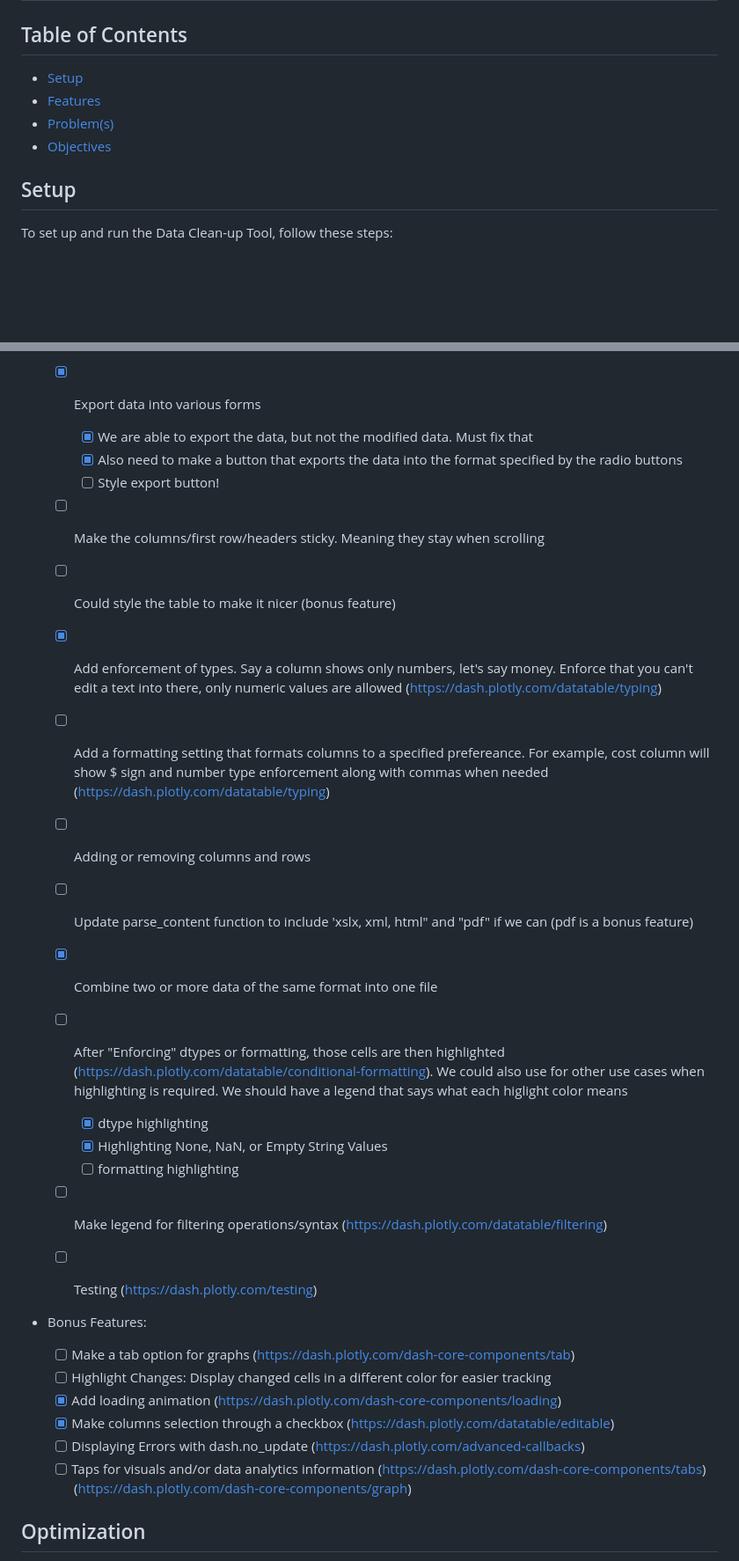
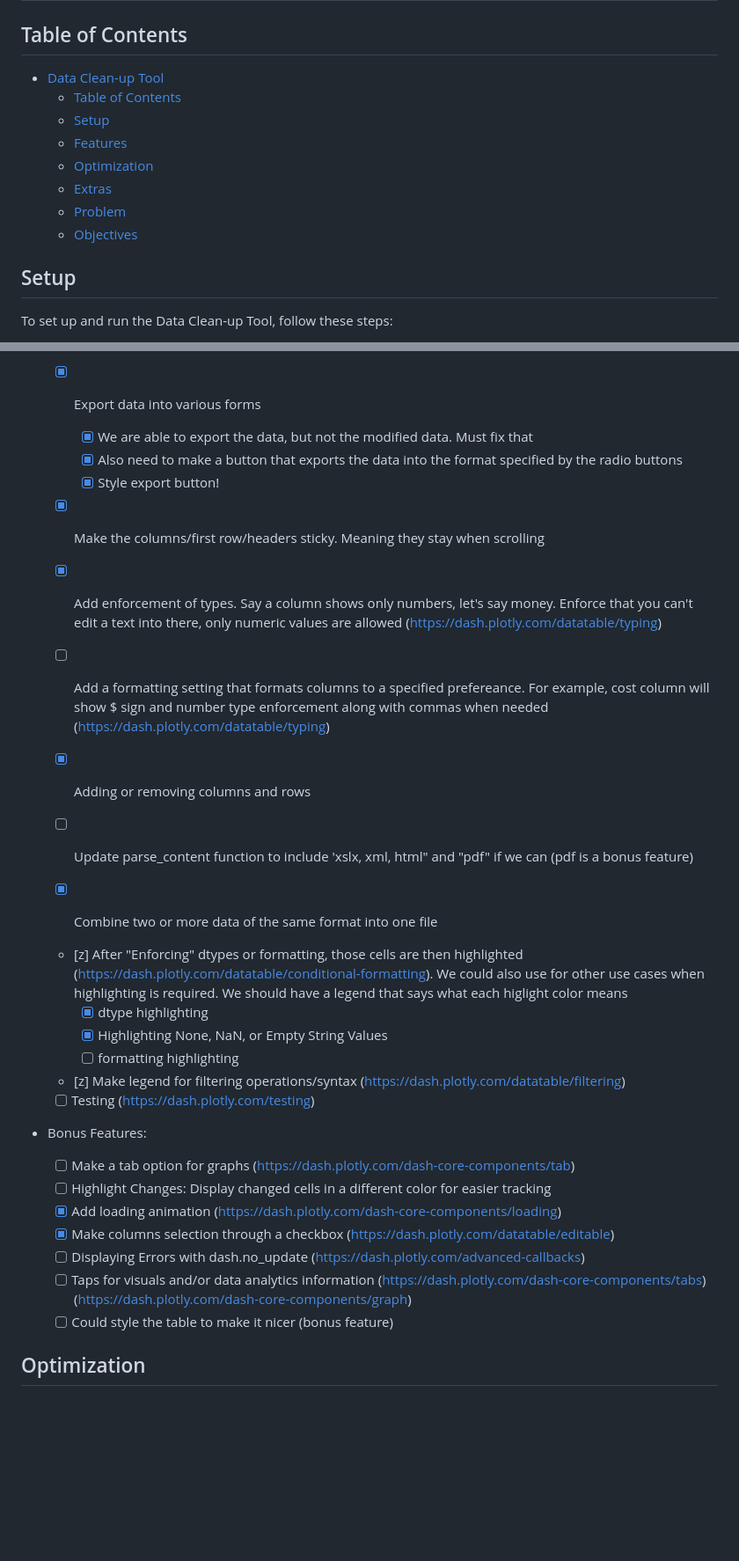
Before and after one commit to mustachemo/data-runner, a Markdown page: README.md, 2 parts joined by grey strips. Shown at 88% size. Drawn GitHub-style; blank space fills up the shorter version.

```diff
--- a/README.md
+++ b/README.md
@@ -2,10 +2,14 @@
 
 ## Table of Contents
 
-- [Setup](#setup)
-- [Features](#features)
-- [Problem(s)](#problem)
-- [Objectives](#objectives)
+- [Data Clean-up Tool](#data-clean-up-tool)
+  - [Table of Contents](#table-of-contents)
+  - [Setup](#setup)
+  - [Features](#features)
+  - [Optimization](#optimization)
+  - [Extras](#extras)
+  - [Problem](#problem)
+  - [Objectives](#objectives)
 
 
 ## Setup
@@ -70,20 +74,20 @@ To set up and run the Data Clean-up Tool, follow these steps:
   - [x] Export data into various forms
     - [x] We are able to export the data, but not the modified data. Must fix that
     - [x] Also need to make a button that exports the data into the format specified by the radio buttons
-    - [ ] Style export button!
-  - [ ] Make the columns/first row/headers sticky. Meaning they stay when scrolling
+    - [x] Style export button!
+  - [x] Make the columns/first row/headers sticky. Meaning they stay when scrolling
 
-  - [ ] Could style the table to make it nicer (bonus feature)
+
   - [x] Add enforcement of types. Say a column shows only numbers, let's say money. Enforce that you can't edit a text into there, only numeric values are allowed (https://dash.plotly.com/datatable/typing)
   - [ ] Add a formatting setting that formats columns to a specified prefereance. For example, cost column will show $ sign and number type enforcement along with commas when needed (https://dash.plotly.com/datatable/typing)
-  - [ ] Adding or removing columns and rows
+  - [x] Adding or removing columns and rows
   - [ ] Update parse_content function to include 'xslx, xml, html" and "pdf" if we can (pdf is a bonus feature)
   - [x] Combine two or more data of the same format into one file
-  - [ ] After "Enforcing" dtypes or formatting, those cells are then highlighted (https://dash.plotly.com/datatable/conditional-formatting). We could also use for other use cases when highlighting is required. We should have a legend that says what each higlight color means
+  - [z] After "Enforcing" dtypes or formatting, those cells are then highlighted (https://dash.plotly.com/datatable/conditional-formatting). We could also use for other use cases when highlighting is required. We should have a legend that says what each higlight color means
     - [x] dtype highlighting
     - [x] Highlighting None, NaN, or Empty String Values
     - [ ] formatting highlighting
-  - [ ] Make legend for filtering operations/syntax (https://dash.plotly.com/datatable/filtering)
+  - [z] Make legend for filtering operations/syntax (https://dash.plotly.com/datatable/filtering)
   - [ ] Testing (https://dash.plotly.com/testing)
 
 - Bonus Features:
@@ -94,6 +98,7 @@ To set up and run the Data Clean-up Tool, follow these steps:
   - [x] Make columns selection through a checkbox (https://dash.plotly.com/datatable/editable)
   - [ ] Displaying Errors with dash.no_update (https://dash.plotly.com/advanced-callbacks)
   - [ ] Taps for visuals and/or data analytics information (https://dash.plotly.com/dash-core-components/tabs) (https://dash.plotly.com/dash-core-components/graph)
+  - [ ] Could style the table to make it nicer (bonus feature)
 
 ## Optimization
 
```
Also changed, not shown: other parts of README.md (+2 -2 lines).
